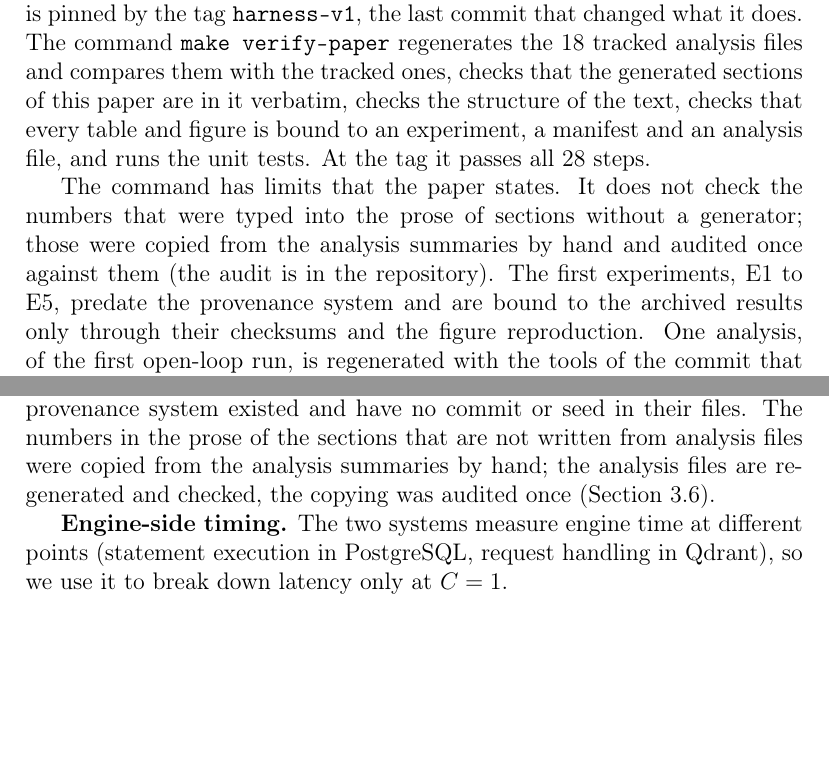
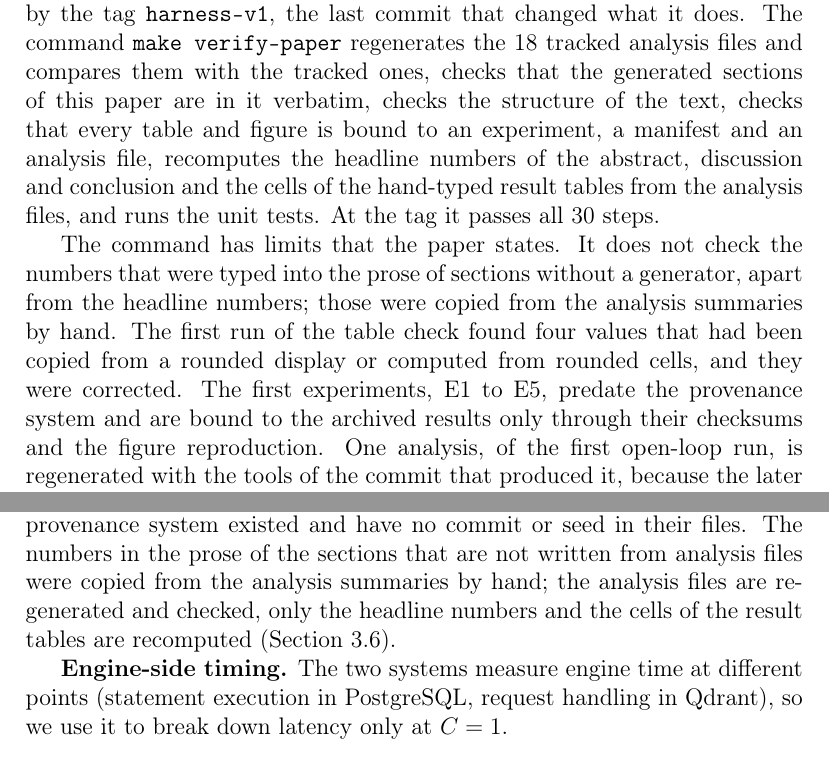
Before and after one commit to palahb/pgvector-vs-qdrant, a LaTeX paper (paper/main.tex): two parts of pages 12 and 38 of 55, joined at a grey line, cut so that both start at the same text, the shorter picture padded with empty space. Compiled offline with pdfLaTeX.

Commit message:
G9: paper cites analysis-v2 and states what verify-paper checks
Co-Authored-By: Claude Sonnet 5.5 <noreply@anthropic.com>

```diff
--- a/paper/main.tex
+++ b/paper/main.tex
@@ -534,12 +534,11 @@ The results come from many commits of the harness, one per experiment, because e
 commit that ran it. Re-running everything with one commit would take days of queue time and would not change a number, so we make a narrower promise in two parts.
 Every raw result keeps the commit that produced it (\texttt{code\_commit}, with the worktree clean) in its file and in the manifest of its experiment, together with the Slurm jobs, the node,
 the image digests and the checksums of the files (Table~\ref{tab:commits}). And every analysis, table and generated section of this paper is regenerated from the raw results by one set of
-analysis tools, the one at the tag \texttt{analysis-v1}; the harness itself is pinned by the tag \texttt{harness-v1}, the last commit that changed what it does. The command \texttt{make verify-paper} regenerates the 18 tracked
+analysis tools, the one at the tag \texttt{analysis-v2}; the harness itself is pinned by the tag \texttt{harness-v1}, the last commit that changed what it does. The command \texttt{make verify-paper} regenerates the 18 tracked
 analysis files and compares them with the tracked ones, checks that the generated sections of this paper are in it verbatim, checks the structure of the text, checks that every table and figure is bound to an experiment,
-a manifest and an analysis file, and runs the unit tests. At the tag it passes all 28 steps.
-
-The command has limits that the paper states. It does not check the numbers that were typed into the prose of sections without a generator; those were copied from the analysis summaries by hand and audited once against
-them (the audit is in the repository). The first experiments, E1 to E5, predate the provenance system and are bound to the archived results only through their checksums and the figure reproduction. One analysis, of the first open-loop
+a manifest and an analysis file, recomputes the headline numbers of the abstract, discussion and conclusion and the cells of the hand-typed result tables from the analysis files, and runs the unit tests. At the tag it passes all 30 steps.
+
+The command has limits that the paper states. It does not check the numbers that were typed into the prose of sections without a generator, apart from the headline numbers; those were copied from the analysis summaries by hand. The first run of the table check found four values that had been copied from a rounded display or computed from rounded cells, and they were corrected. The first experiments, E1 to E5, predate the provenance system and are bound to the archived results only through their checksums and the figure reproduction. One analysis, of the first open-loop
 run, is regenerated with the tools of the commit that produced it, because the later tools implement a second protocol. The raw results themselves (about 3\,GB) are not in the repository; their checksums are in the manifests.
 
 %% =============================================================
@@ -1799,7 +1798,7 @@ over to native 384- or 768-dimensional models.
 
 \textbf{Reduced precision.} One embedding model, one dimension, one quantization setting per engine (\texttt{halfvec}; \texttt{int8} with rescoring and Qdrant's default oversampling). Qdrant's storage size varied between builds, so we report ranges and no size ratio for \texttt{int8}.
 
-\textbf{Provenance.} The first experiments (E1--E5) were archived before the provenance system existed and have no commit or seed in their files. The numbers in the prose of the sections that are not written from analysis files were copied from the analysis summaries by hand; the analysis files are regenerated and checked, the copying was audited once (Section~\ref{sec:provenance}).
+\textbf{Provenance.} The first experiments (E1--E5) were archived before the provenance system existed and have no commit or seed in their files. The numbers in the prose of the sections that are not written from analysis files were copied from the analysis summaries by hand; the analysis files are regenerated and checked, only the headline numbers and the cells of the result tables are recomputed (Section~\ref{sec:provenance}).
 
 \textbf{Engine-side timing.} The two systems measure engine time at different points
 (statement execution in PostgreSQL, request handling in Qdrant), so we use it to break
```
Also changed, not shown: docs/TAG_POLICY.md (+3 -2 lines), paper/main.tex (4 more changed lines), 1 other file.
